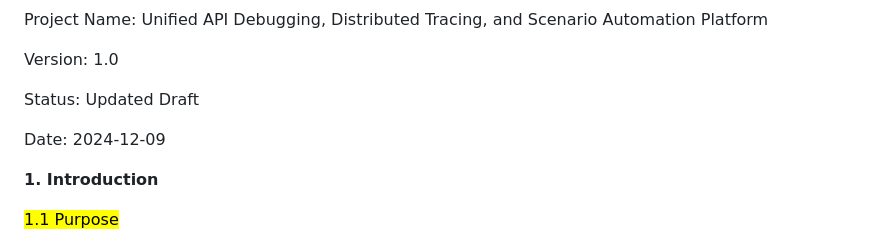
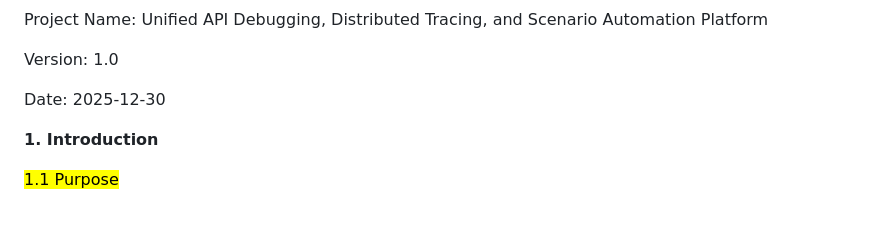
Before and after one commit to VasudevKishor/Tracely, a Markdown page: README.md, the part around the change. Drawn GitHub-style; blank space fills up the shorter version.

Commit message:
Update draft of README.md

```diff
--- a/README.md
+++ b/README.md
@@ -6,9 +6,7 @@ Project Name: Unified API Debugging, Distributed Tracing, and Scenario Automatio
 
 Version: 1.0
 
-Status: Updated Draft
-
-Date: 2024-12-09
+Date: 2025-12-30
 
 **1. Introduction**
 
```
